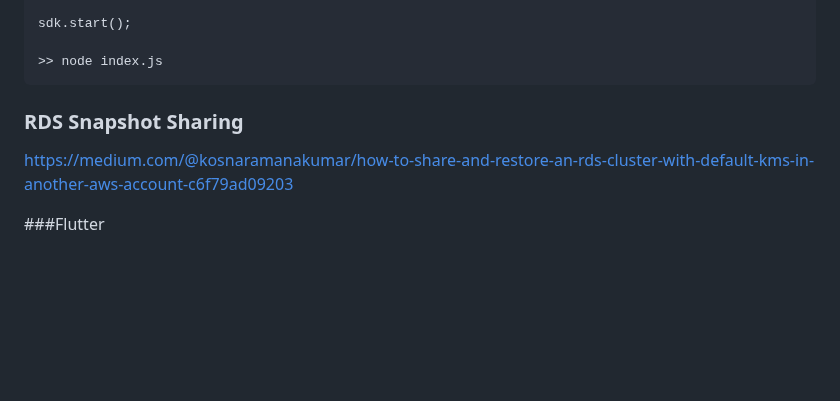
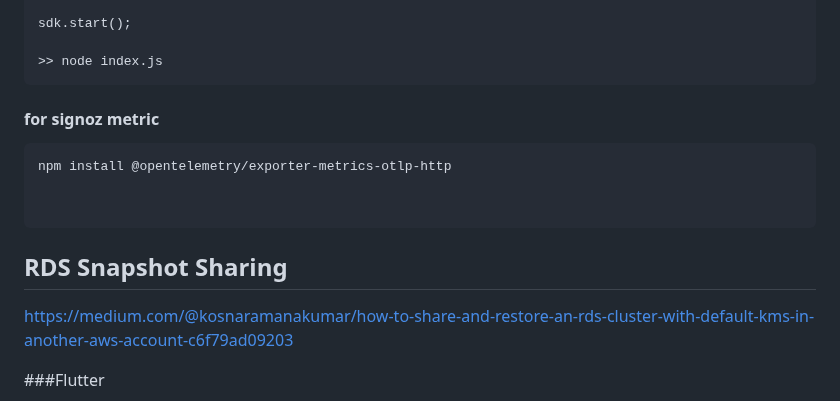
Before and after one commit to yoloxsta/Serverless_Lab, a Markdown page: README.md, the part around the change. Drawn GitHub-style; blank space fills up the shorter version.

Commit message:
add signoz metric

````diff
--- a/README.md
+++ b/README.md
@@ -479,8 +479,13 @@ sdk.start();
 
 >> node index.js
 ```
+#### for signoz metric
+```
+npm install @opentelemetry/exporter-metrics-otlp-http
 
-### RDS Snapshot Sharing
+
+```
+## RDS Snapshot Sharing
 
 https://medium.com/@kosnaramanakumar/how-to-share-and-restore-an-rds-cluster-with-default-kms-in-another-aws-account-c6f79ad09203
 
````
